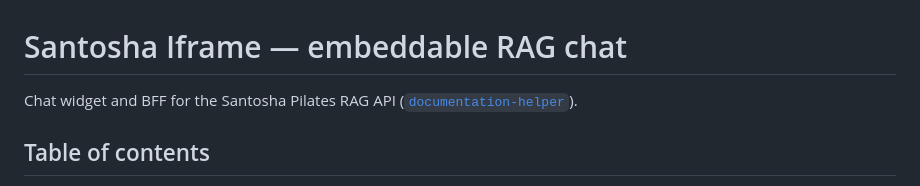
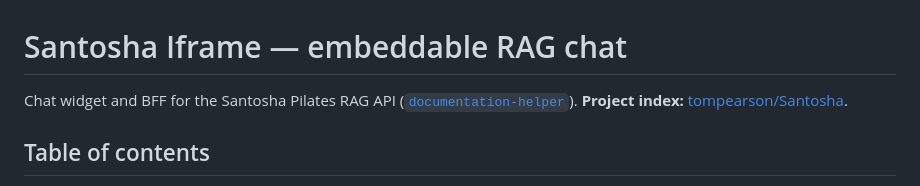
Before and after one commit to tompearson/Iframe, a Markdown page: README.md, the part around the change. Drawn GitHub-style.

Commit message:
Link tompearson/Santosha project index in README.
Co-authored-by: Cursor <cursoragent@cursor.com>

```diff
--- a/README.md
+++ b/README.md
@@ -1,6 +1,6 @@
 # Santosha Iframe — embeddable RAG chat
 
-Chat widget and BFF for the Santosha Pilates RAG API ([`documentation-helper`](../documentation-helper)).
+Chat widget and BFF for the Santosha Pilates RAG API ([`documentation-helper`](../documentation-helper)). **Project index:** [tompearson/Santosha](https://github.com/tompearson/Santosha).
 
 ## Table of contents
 
```
